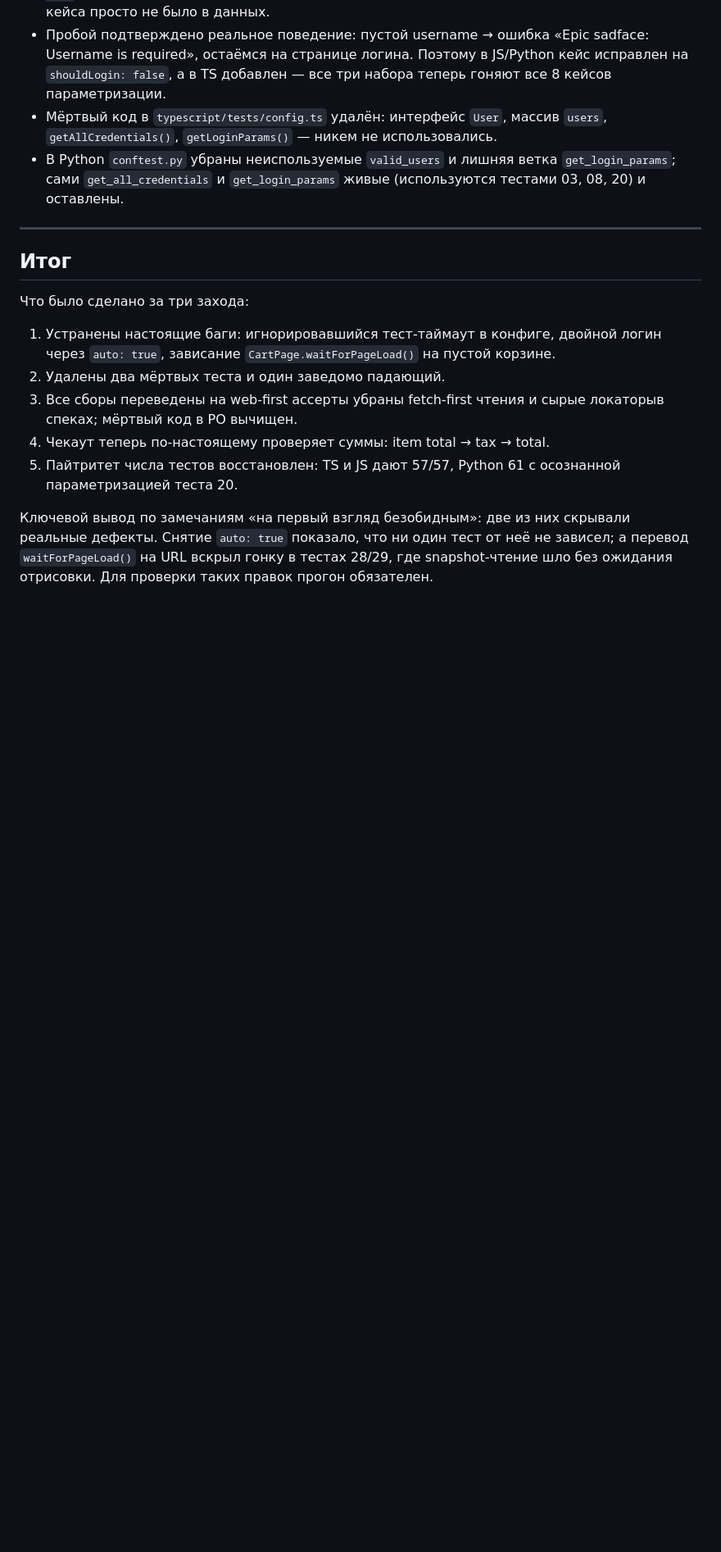
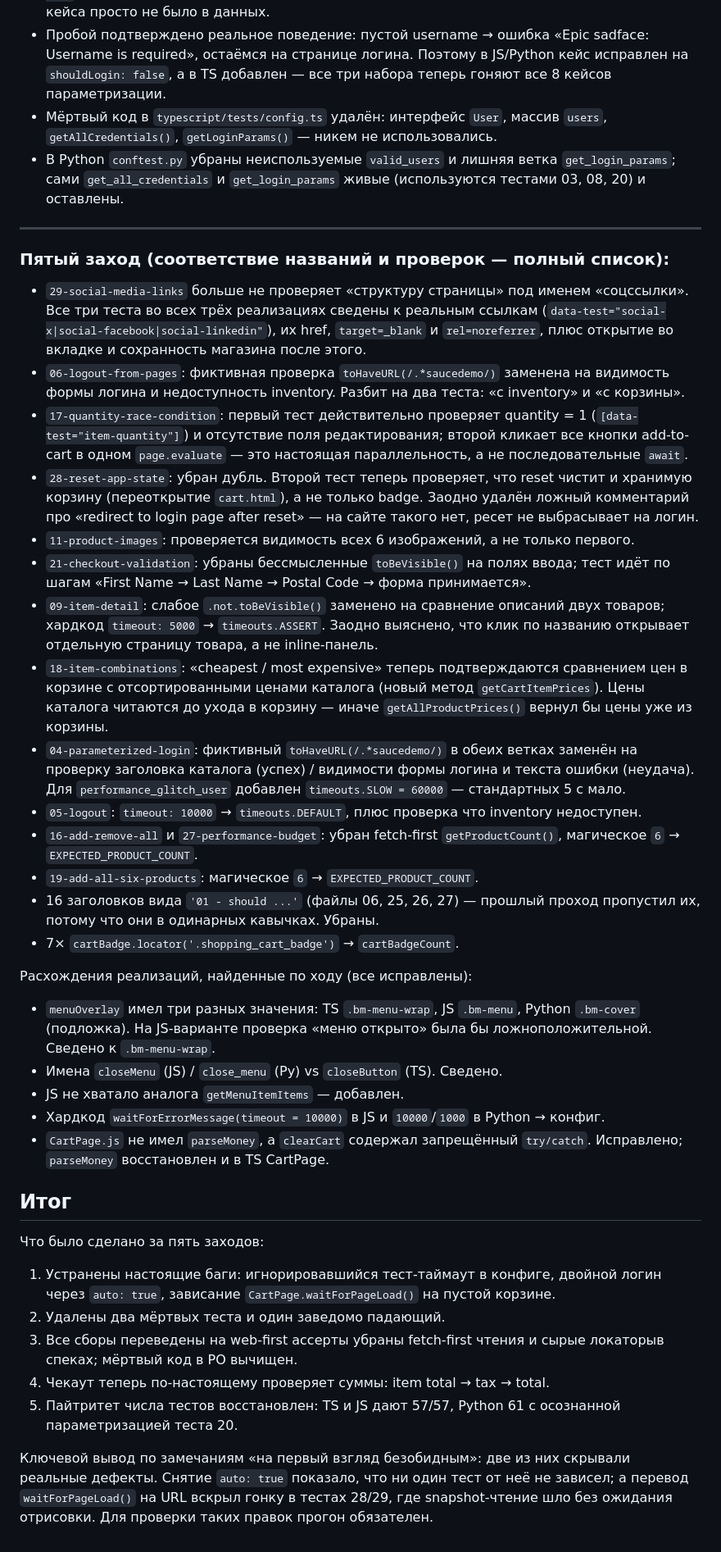
Before and after one commit to qdenp/playwright-test, a Markdown page: playwright-tests/TEST_REVIEW_2026-10-12.md, the part around one of its changes. Shown at 82% size. GitHub-like rendering; blank space fills up the shorter version.

Commit message:
docs: Record the fifth pass - test names versus what they assert

```diff
--- a/playwright-tests/TEST_REVIEW_2026-10-12.md
+++ b/playwright-tests/TEST_REVIEW_2026-10-12.md
@@ -346,9 +350,59 @@ TS, JS и Python написаны трижды **намеренно**: прак
 
 ---
 
+
+### Пятый заход (соответствие названий и проверок — полный список):
+
+- `29-social-media-links` больше не проверяет «структуру страницы» под именем
+  «соцссылки». Все три теста во всех трёх реализациях сведены к реальным ссылкам
+  (`data-test="social-x|social-facebook|social-linkedin"`), их href, `target=_blank`
+  и `rel=noreferrer`, плюс открытие во вкладке и сохранность магазина после этого.
+- `06-logout-from-pages`: фиктивная проверка `toHaveURL(/.*saucedemo/)` заменена на
+  видимость формы логина и недоступность inventory. Разбит на два теста:
+  «с inventory» и «с корзины».
+- `17-quantity-race-condition`: первый тест действительно проверяет quantity = 1
+  (`[data-test="item-quantity"]`) и отсутствие поля редактирования; второй кликает
+  все кнопки add-to-cart в одном `page.evaluate` — это настоящая параллельность,
+  а не последовательные `await`.
+- `28-reset-app-state`: убран дубль. Второй тест теперь проверяет, что reset чистит
+  и хранимую корзину (переоткрытие `cart.html`), а не только badge. Заодно удалён
+  ложный комментарий про «redirect to login page after reset» — на сайте такого
+  нет, ресет не выбрасывает на логин.
+- `11-product-images`: проверяется видимость всех 6 изображений, а не только первого.
+- `21-checkout-validation`: убраны бессмысленные `toBeVisible()` на полях ввода;
+  тест идёт по шагам «First Name → Last Name → Postal Code → форма принимается».
+- `09-item-detail`: слабое `.not.toBeVisible()` заменено на сравнение описаний двух
+  товаров; хардкод `timeout: 5000` → `timeouts.ASSERT`. Заодно выяснено, что клик по
+  названию открывает отдельную страницу товара, а не inline-панель.
+- `18-item-combinations`: «cheapest / most expensive» теперь подтверждаются сравнением
+  цен в корзине с отсортированными ценами каталога (новый метод `getCartItemPrices`).
+  Цены каталога читаются до ухода в корзину — иначе `getAllProductPrices()` вернул бы
+  цены уже из корзины.
+- `04-parameterized-login`: фиктивный `toHaveURL(/.*saucedemo/)` в обеих ветках заменён
+  на проверку заголовка каталога (успех) / видимости формы логина и текста ошибки (неудача).
+  Для `performance_glitch_user` добавлен `timeouts.SLOW = 60000` — стандартных 5 с мало.
+- `05-logout`: `timeout: 10000` → `timeouts.DEFAULT`, плюс проверка что inventory недоступен.
+- `16-add-remove-all` и `27-performance-budget`: убран fetch-first `getProductCount()`,
+  магическое `6` → `EXPECTED_PRODUCT_COUNT`.
+- `19-add-all-six-products`: магическое `6` → `EXPECTED_PRODUCT_COUNT`.
+- 16 заголовков вида `'01 - should ...'` (файлы 06, 25, 26, 27) — прошлый проход
+  пропустил их, потому что они в одинарных кавычках. Убраны.
+- 7× `cartBadge.locator('.shopping_cart_badge')` → `cartBadgeCount`.
+
+Расхождения реализаций, найденные по ходу (все исправлены):
+
+- `menuOverlay` имел три разных значения: TS `.bm-menu-wrap`, JS `.bm-menu`,
+  Python `.bm-cover` (подложка). На JS-варианте проверка «меню открыто» была бы
+  ложноположительной. Сведено к `.bm-menu-wrap`.
+- Имена `closeMenu` (JS) / `close_menu` (Py) vs `closeButton` (TS). Сведено.
+- JS не хватало аналога `getMenuItemItems` — добавлен.
+- Хардкод `waitForErrorMessage(timeout = 10000)` в JS и `10000`/`1000` в Python → конфиг.
+- `CartPage.js` не имел `parseMoney`, а `clearCart` содержал запрещённый `try/catch`.
+  Исправлено; `parseMoney` восстановлен и в TS CartPage.
+
 ## Итог
 
-Что было сделано за три захода:
+Что было сделано за пять заходов:
 
 1. Устранены настоящие баги: игнорировавшийся тест-таймаут в конфиге, двойной
    логин через `auto: true`, зависание `CartPage.waitForPageLoad()` на пустой
```
Also changed, not shown: other parts of playwright-tests/TEST_REVIEW_2026-10-12.md (+5 -1 lines).
